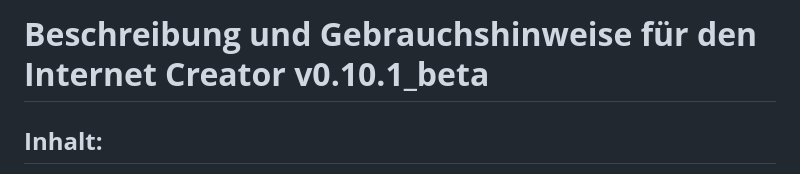
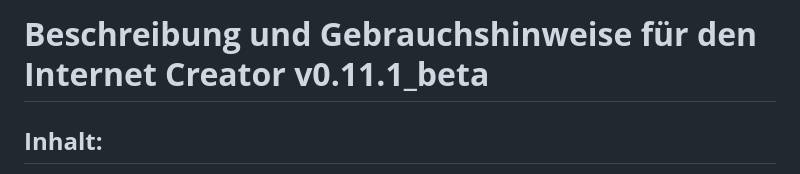
Before and after one commit to Tchangalo/internet_creator_v0.11.1_beta, a Markdown page: Beschreibung und Gebrauchshinweise für den Internet Creator v0.11.1_beta.md, the part around the change. GitHub-like rendering.

```diff
--- a/Beschreibung und Gebrauchshinweise für den Internet Creator v0.11.1_beta.md
+++ b/Beschreibung und Gebrauchshinweise für den Internet Creator v0.11.1_beta.md
@@ -1,4 +1,4 @@
-# **Beschreibung und Gebrauchshinweise für den Internet Creator v0.10.1\_beta**
+# **Beschreibung und Gebrauchshinweise für den Internet Creator v0.11.1\_beta**
 
 ## **Inhalt:**
 
```
